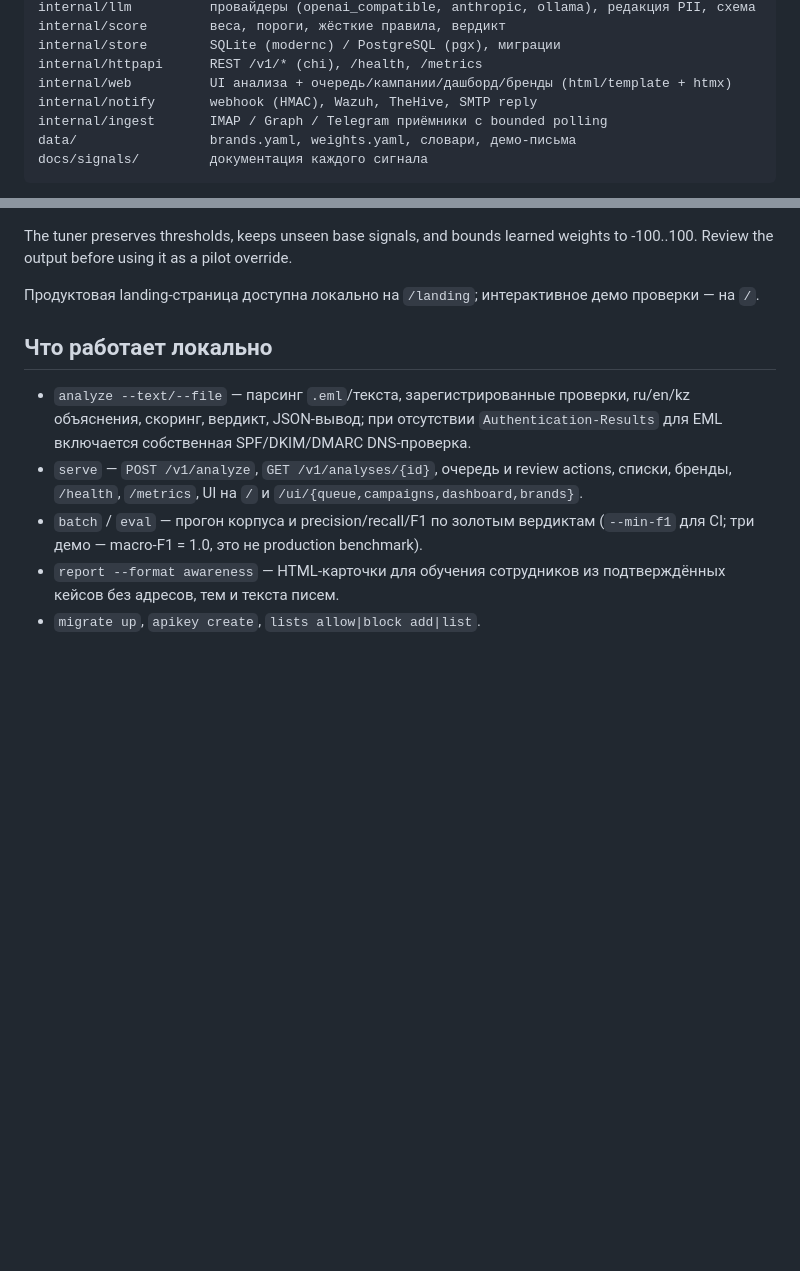
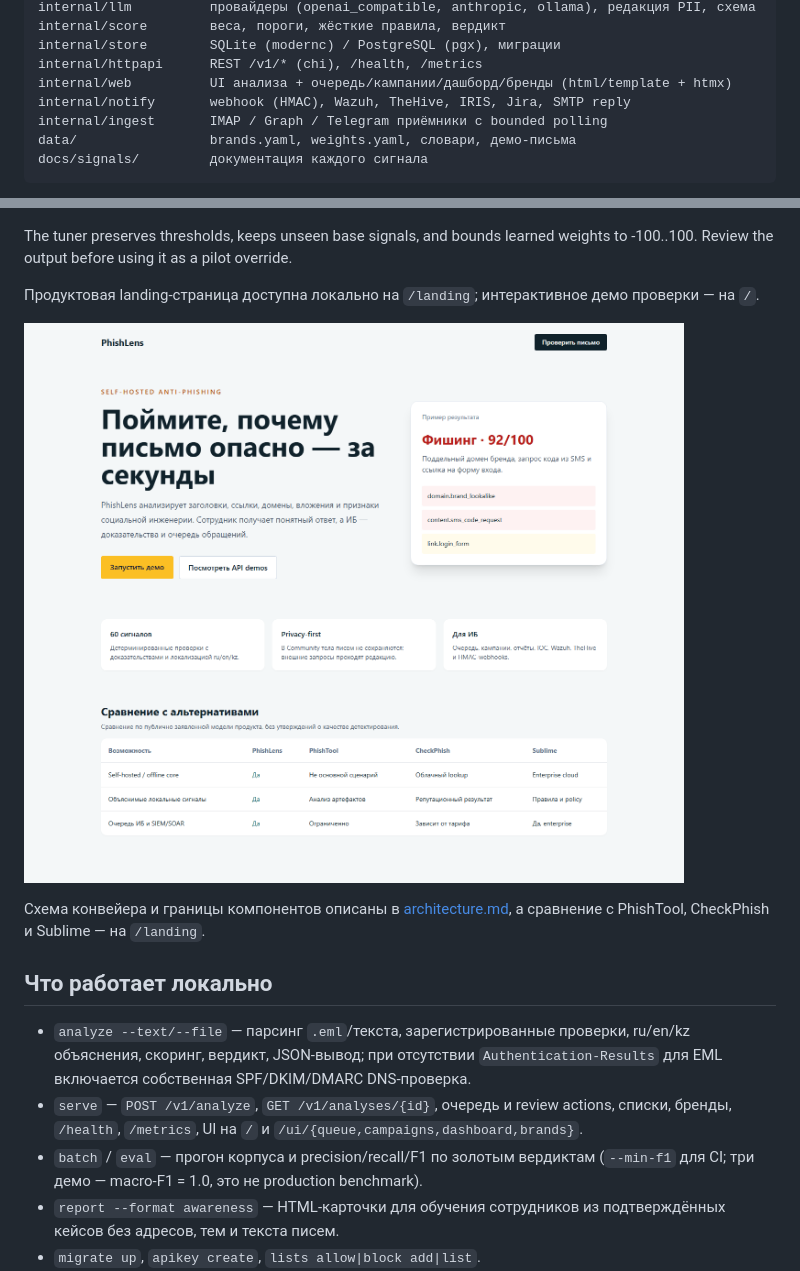
Before and after one commit to adikezh/phishlens, a Markdown page: README.md, 2 parts joined by grey strips. GitHub-like rendering; pictures changed too: docs/assets/phishlens-demo.gif (added); blank space fills up the shorter version.

Commit message:
docs: add browser demo evidence and comparison

```diff
--- a/README.md
+++ b/README.md
@@ -58,7 +58,7 @@ internal/score        веса, пороги, жёсткие правила, в
 internal/store        SQLite (modernc) / PostgreSQL (pgx), миграции
 internal/httpapi      REST /v1/* (chi), /health, /metrics
 internal/web          UI анализа + очередь/кампании/дашборд/бренды (html/template + htmx)
-internal/notify       webhook (HMAC), Wazuh, TheHive, SMTP reply
+internal/notify       webhook (HMAC), Wazuh, TheHive, IRIS, Jira, SMTP reply
 internal/ingest       IMAP / Graph / Telegram приёмники с bounded polling
 data/                 brands.yaml, weights.yaml, словари, демо-письма
 docs/signals/         документация каждого сигнала
@@ -80,6 +80,11 @@ weights to -100..100. Review the output before using it as a pilot override.
 
 Продуктовая landing-страница доступна локально на `/landing`; интерактивное
 демо проверки — на `/`.
+
+![Локальное демо PhishLens](docs/assets/phishlens-demo.gif)
+
+Схема конвейера и границы компонентов описаны в [architecture.md](docs/architecture.md),
+а сравнение с PhishTool, CheckPhish и Sublime — на `/landing`.
 
 ## Что работает локально
 
```
Also changed, not shown: TODO.md (+2 -0 lines), 2 other files.
